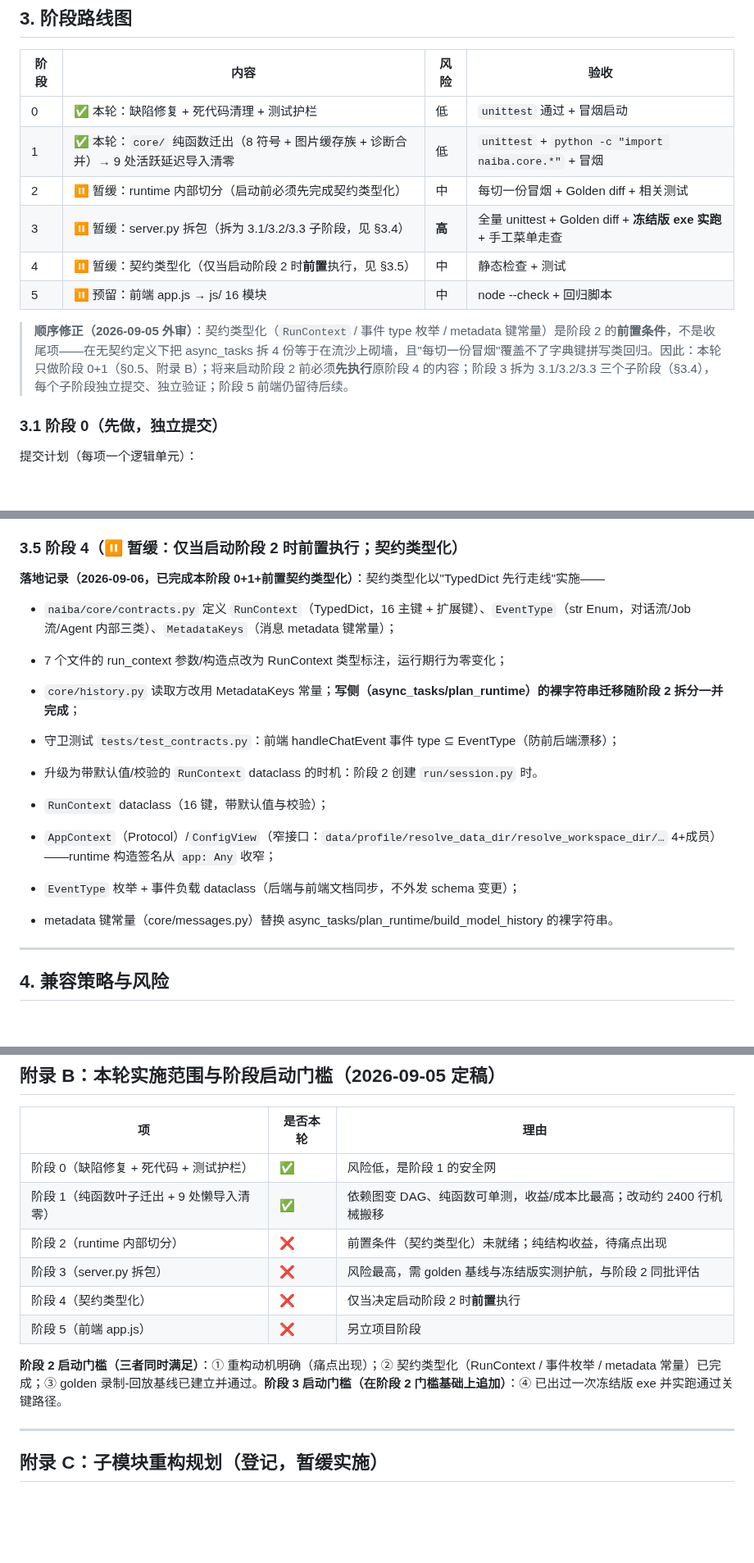
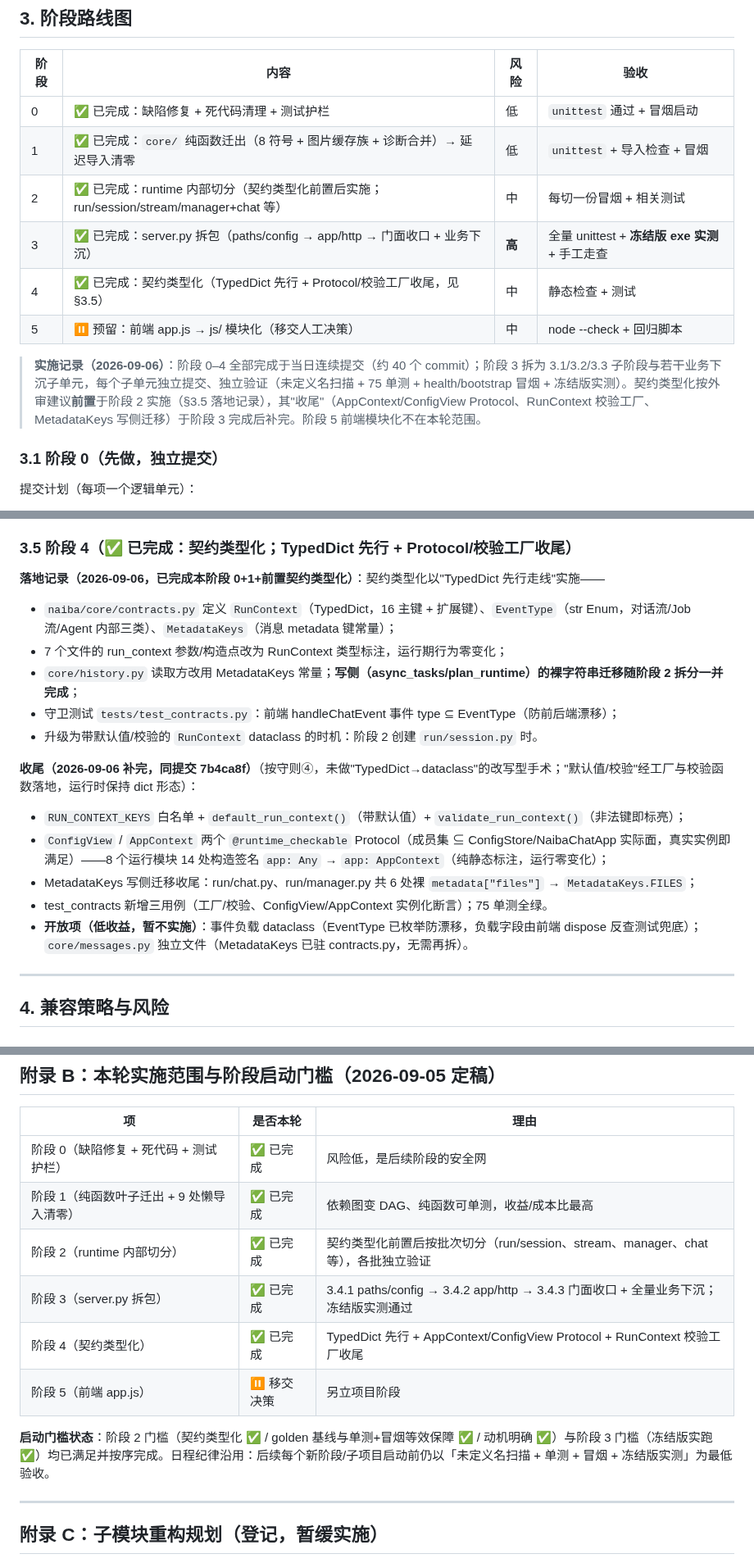
Before and after one commit to yc883123/naiba-chat, a Markdown page: docs/dev/模块化重构设计方案.md, 3 parts joined by grey strips. Shown at 82% size. Drawn GitHub-style; blank space fills up the shorter version.

Commit message:
docs: 设计方案写入阶段 0-4 完成状态（路线图/落地记录/附录 B 门槛状态）
- §3 路线图表：阶段 0-4 全部标 ✅ 已完成，阶段 5 前端移交决策；顺序修正说明替换为实施记录
- §3.5 补「收尾（2026-09-06）」详录：Protocol/校验工厂/写侧迁移/开放项
- §0.5 范围说明、§6 待办、附录 B 门槛状态同步为完成态；工具系统标注项目整体完成后启动

```diff
--- a/docs/dev/模块化重构设计方案.md
+++ b/docs/dev/模块化重构设计方案.md
@@ -240,14 +240,14 @@ D:\naiba-chat\
 
 | 阶段 | 内容 | 风险 | 验收 |
 |---|---|---|---|
-| 0 | ✅ 本轮：缺陷修复 + 死代码清理 + 测试护栏 | 低 | `unittest` 通过 + 冒烟启动 |
-| 1 | ✅ 本轮：`core/` 纯函数迁出（8 符号 + 图片缓存族 + 诊断合并）→ 9 处活跃延迟导入清零 | 低 | `unittest` + `python -c "import naiba.core.*"` + 冒烟 |
-| 2 | ⏸ 暂缓：runtime 内部切分（启动前必须先完成契约类型化） | 中 | 每切一份冒烟 + Golden diff + 相关测试 |
-| 3 | ⏸ 暂缓：server.py 拆包（拆为 3.1/3.2/3.3 子阶段，见 §3.4） | **高** | 全量 unittest + Golden diff + **冻结版 exe 实跑** + 手工菜单走查 |
-| 4 | ⏸ 暂缓：契约类型化（仅当启动阶段 2 时**前置**执行，见 §3.5） | 中 | 静态检查 + 测试 |
-| 5 | ⏸ 预留：前端 app.js → js/ 16 模块 | 中 | node --check + 回归脚本 |
+| 0 | ✅ 已完成：缺陷修复 + 死代码清理 + 测试护栏 | 低 | `unittest` 通过 + 冒烟启动 |
+| 1 | ✅ 已完成：`core/` 纯函数迁出（8 符号 + 图片缓存族 + 诊断合并）→ 延迟导入清零 | 低 | `unittest` + 导入检查 + 冒烟 |
+| 2 | ✅ 已完成：runtime 内部切分（契约类型化前置后实施；run/session/stream/manager+chat 等） | 中 | 每切一份冒烟 + 相关测试 |
+| 3 | ✅ 已完成：server.py 拆包（paths/config → app/http → 门面收口 + 业务下沉） | **高** | 全量 unittest + **冻结版 exe 实测** + 手工走查 |
+| 4 | ✅ 已完成：契约类型化（TypedDict 先行 + Protocol/校验工厂收尾，见 §3.5） | 中 | 静态检查 + 测试 |
+| 5 | ⏸ 预留：前端 app.js → js/ 模块化（移交人工决策） | 中 | node --check + 回归脚本 |
 
-> **顺序修正（2026-09-05 外审）**：契约类型化（`RunContext` / 事件 type 枚举 / metadata 键常量）是阶段 2 的**前置条件**，不是收尾项——在无契约定义下把 async_tasks 拆 4 份等于在流沙上砌墙，且"每切一份冒烟"覆盖不了字典键拼写类回归。因此：本轮只做阶段 0+1（§0.5、附录 B）；将来启动阶段 2 前必须**先执行**原阶段 4 的内容；阶段 3 拆为 3.1/3.2/3.3 三个子阶段（§3.4），每个子阶段独立提交、独立验证；阶段 5 前端仍留待后续。
+> **实施记录（2026-09-06）**：阶段 0–4 全部完成于当日连续提交（约 40 个 commit）；阶段 3 拆为 3.1/3.2/3.3 子阶段与若干业务下沉子单元，每个子单元独立提交、独立验证（未定义名扫描 + 75 单测 + health/bootstrap 冒烟 + 冻结版实测）。契约类型化按外审建议**前置**于阶段 2 实施（§3.5 落地记录），其"收尾"（AppContext/ConfigView Protocol、RunContext 校验工厂、MetadataKeys 写侧迁移）于阶段 3 完成后补完。阶段 5 前端模块化不在本轮范围。
 
 ### 3.1 阶段 0（先做，独立提交）
 
@@ -316,7 +316,7 @@ D:\naiba-chat\
    - **每个分支下沉后立即删除原处副本**（禁止"复制后慢慢迁移"导致双份逻辑）。
 6. **server.py 收口 shim**：见 §4.1。
 
-### 3.5 阶段 4（⏸ 暂缓：仅当启动阶段 2 时**前置**执行；契约类型化）
+### 3.5 阶段 4（✅ 已完成：契约类型化；TypedDict 先行 + Protocol/校验工厂收尾）
 
 **落地记录（2026-09-06，已完成本阶段 0+1+前置契约类型化）**：契约类型化以"TypedDict 先行走线"实施——
 - `naiba/core/contracts.py` 定义 `RunContext`（TypedDict，16 主键 + 扩展键）、`EventType`（str Enum，对话流/Job 流/Agent 内部三类）、`MetadataKeys`（消息 metadata 键常量）；
@@ -325,10 +325,12 @@ D:\naiba-chat\
 - 守卫测试 `tests/test_contracts.py`：前端 handleChatEvent 事件 type ⊆ EventType（防前后端漂移）；
 - 升级为带默认值/校验的 `RunContext` dataclass 的时机：阶段 2 创建 `run/session.py` 时。
 
-- `RunContext` dataclass（16 键，带默认值与校验）；
-- `AppContext`（Protocol）/`ConfigView`（窄接口：`data/profile/resolve_data_dir/resolve_workspace_dir/…` 4+成员）——runtime 构造签名从 `app: Any` 收窄；
-- `EventType` 枚举 + 事件负载 dataclass（后端与前端文档同步，不外发 schema 变更）；
-- metadata 键常量（core/messages.py）替换 async_tasks/plan_runtime/build_model_history 的裸字符串。
+**收尾（2026-09-06 补完，同提交 7b4ca8f）**（按守则④，未做"TypedDict→dataclass"的改写型手术；"默认值/校验"经工厂与校验函数落地，运行时保持 dict 形态）：
+- `RUN_CONTEXT_KEYS` 白名单 + `default_run_context()`（带默认值）+ `validate_run_context()`（非法键即标亮）；
+- `ConfigView` / `AppContext` 两个 `@runtime_checkable` Protocol（成员集 ⊆ ConfigStore/NaibaChatApp 实际面，真实实例即满足）——8 个运行模块 14 处构造签名 `app: Any` → `app: AppContext`（纯静态标注，运行零变化）；
+- MetadataKeys 写侧迁移收尾：run/chat.py、run/manager.py 共 6 处裸 `metadata["files"]` → `MetadataKeys.FILES`；
+- test_contracts 新增三用例（工厂/校验、ConfigView/AppContext 实例化断言）；75 单测全绿。
+- **开放项（低收益，暂不实施）**：事件负载 dataclass（EventType 已枚举防漂移，负载字段由前端 dispose 反查测试兜底）；`core/messages.py` 独立文件（MetadataKeys 已驻 contracts.py，无需再拆）。
 
 ---
 
@@ -453,14 +455,14 @@ python -c "import server"                        # shim 可导入性
 
 | 项 | 是否本轮 | 理由 |
 |---|---|---|
-| 阶段 0（缺陷修复 + 死代码 + 测试护栏） | ✅ | 风险低，是阶段 1 的安全网 |
-| 阶段 1（纯函数叶子迁出 + 9 处懒导入清零） | ✅ | 依赖图变 DAG、纯函数可单测，收益/成本比最高；改动约 2400 行机械搬移 |
-| 阶段 2（runtime 内部切分） | ❌ | 前置条件（契约类型化）未就绪；纯结构收益，待痛点出现 |
-| 阶段 3（server.py 拆包） | ❌ | 风险最高，需 golden 基线与冻结版实测护航，与阶段 2 同批评估 |
-| 阶段 4（契约类型化） | ❌ | 仅当决定启动阶段 2 时**前置**执行 |
-| 阶段 5（前端 app.js） | ❌ | 另立项目阶段 |
+| 阶段 0（缺陷修复 + 死代码 + 测试护栏） | ✅ 已完成 | 风险低，是后续阶段的安全网 |
+| 阶段 1（纯函数叶子迁出 + 9 处懒导入清零） | ✅ 已完成 | 依赖图变 DAG、纯函数可单测，收益/成本比最高 |
+| 阶段 2（runtime 内部切分） | ✅ 已完成 | 契约类型化前置后按批次切分（run/session、stream、manager、chat 等），各批独立验证 |
+| 阶段 3（server.py 拆包） | ✅ 已完成 | 3.4.1 paths/config → 3.4.2 app/http → 3.4.3 门面收口 + 全量业务下沉；冻结版实测通过 |
+| 阶段 4（契约类型化） | ✅ 已完成 | TypedDict 先行 + AppContext/ConfigView Protocol + RunContext 校验工厂收尾 |
+| 阶段 5（前端 app.js） | ⏸ 移交决策 | 另立项目阶段 |
 
-**阶段 2 启动门槛（三者同时满足）**：① 重构动机明确（痛点出现）；② 契约类型化（RunContext / 事件枚举 / metadata 常量）已完成；③ golden 录制-回放基线已建立并通过。**阶段 3 启动门槛（在阶段 2 门槛基础上追加）**：④ 已出过一次冻结版 exe 并实跑通过关键路径。
+**启动门槛状态**：阶段 2 门槛（契约类型化 ✅ / golden 基线与单测+冒烟等效保障 ✅ / 动机明确 ✅）与阶段 3 门槛（冻结版实跑 ✅）均已满足并按序完成。日程纪律沿用：后续每个新阶段/子项目启动前仍以「未定义名扫描 + 单测 + 冒烟 + 冻结版实测」为最低验收。
 
 ---
 
```
Also changed, not shown: other parts of docs/dev/模块化重构设计方案.md (+5 -5 lines).
